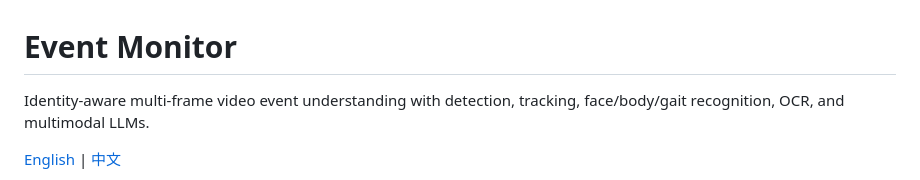
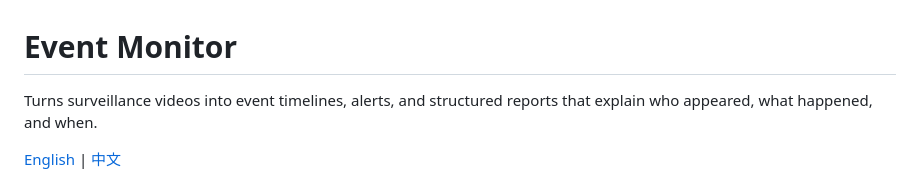
Before and after one commit to Zhijing-W/video-ai-poc, a Markdown page: README.md, the part around the change. Rendered like a GitHub page.

Commit message:
Clarify Event Monitor product description
Co-authored-by: Copilot <223556219+Copilot@users.noreply.github.com>
Copilot-Session: 91b2a217-0054-4b66-95e8-5a757fcdb87f

```diff
--- a/README.md
+++ b/README.md
@@ -1,6 +1,6 @@
 # Event Monitor
 
-Identity-aware multi-frame video event understanding with detection, tracking, face/body/gait recognition, OCR, and multimodal LLMs.
+Turns surveillance videos into event timelines, alerts, and structured reports that explain who appeared, what happened, and when.
 
 [English](#english) | [中文](#中文)
 
```
